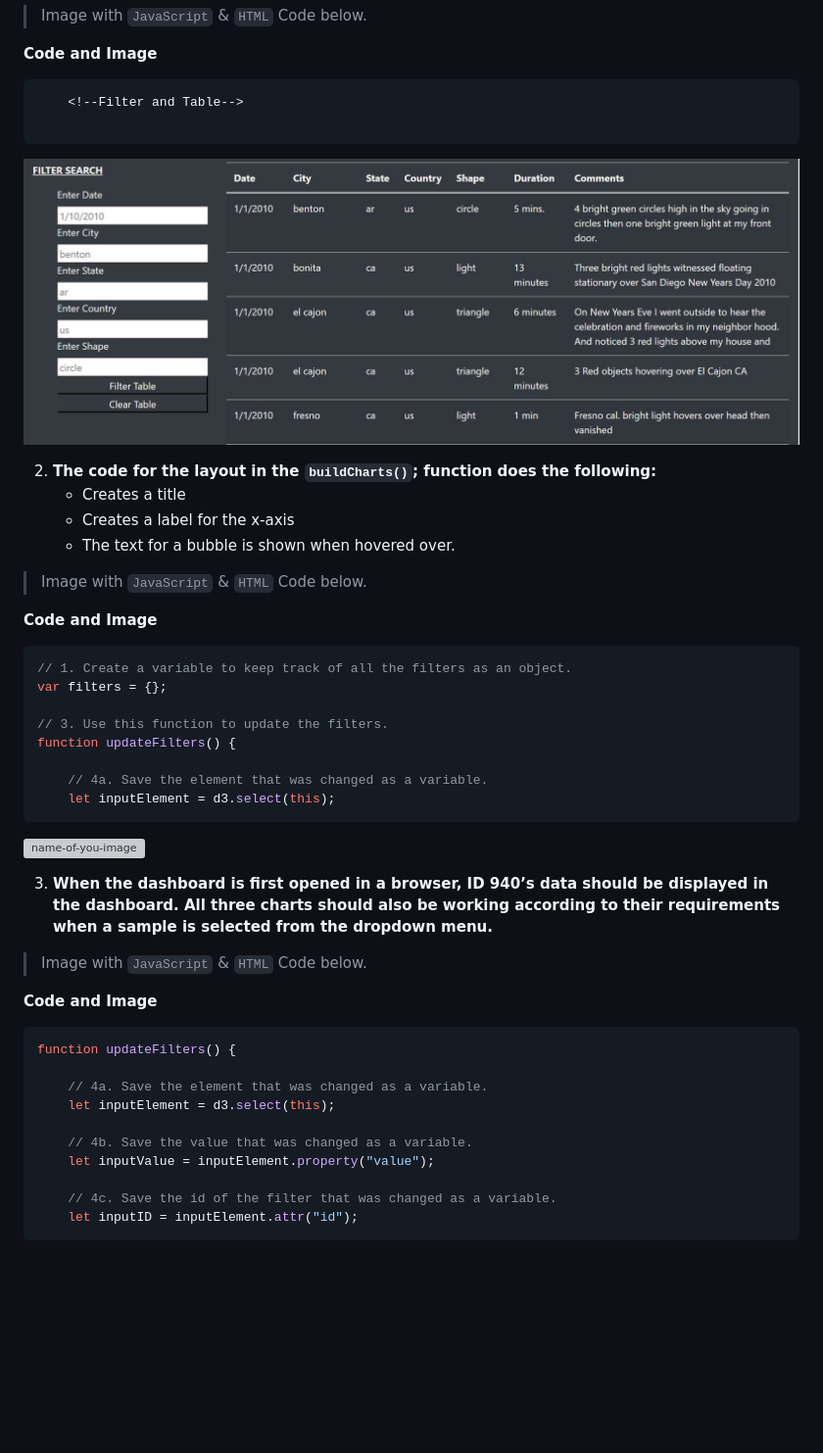
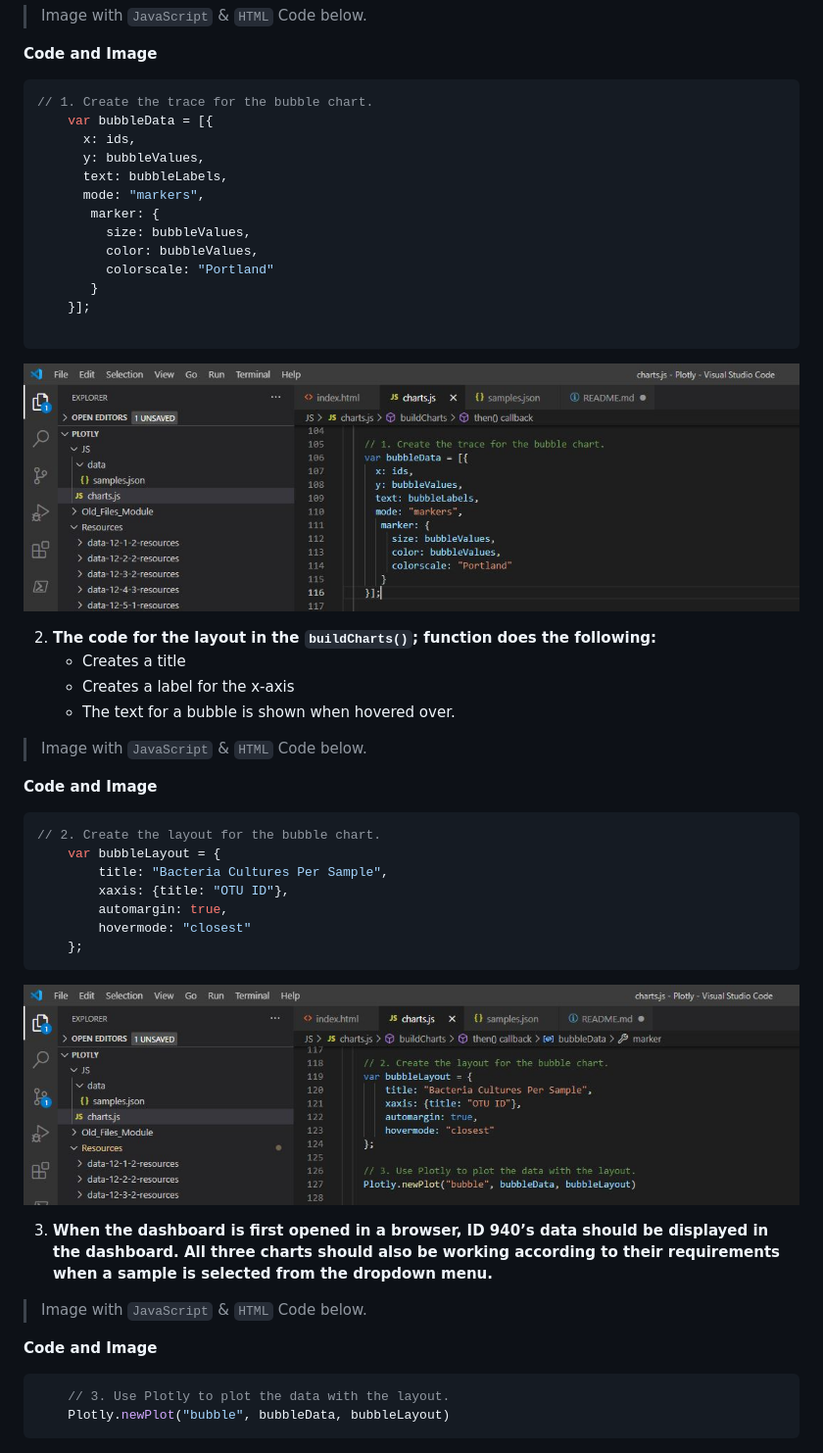
Before and after one commit to emmanuelmartinezs/Plotly, a Markdown page: README.md, the part around the change. Shown: that part at 98% size. GitHub-like rendering; pictures changed too: Resources/Images/2.1.JPG, Resources/Images/2.2.JPG (added); blank space fills up the shorter version; grey boxes are pictures that could not be loaded.

`````diff
--- a/README.md
+++ b/README.md
@@ -494,8 +494,19 @@ Your bubble chart should look like the following image:
 **Code and Image**
 
 
-````html
-    <!--Filter and Table-->
+````java
+// 1. Create the trace for the bubble chart.
+    var bubbleData = [{
+      x: ids,
+      y: bubbleValues,
+      text: bubbleLabels,
+      mode: "markers",
+       marker: {
+         size: bubbleValues,
+         color: bubbleValues,
+         colorscale: "Portland"
+       }
+    }];
 
 ````
 
@@ -515,14 +526,13 @@ Your bubble chart should look like the following image:
 
 
 ````java
-// 1. Create a variable to keep track of all the filters as an object.
-var filters = {};
-
-// 3. Use this function to update the filters.
-function updateFilters() {
-
-    // 4a. Save the element that was changed as a variable.
-    let inputElement = d3.select(this);
+// 2. Create the layout for the bubble chart.
+    var bubbleLayout = {
+        title: "Bacteria Cultures Per Sample",
+        xaxis: {title: "OTU ID"},
+        automargin: true,
+        hovermode: "closest"
+    };
 ````
 
 ![name-of-you-image](https://github.com/emmanuelmartinezs/Plotly/blob/main/Resources/Images/2.2.JPG?raw=true)
@@ -538,16 +548,8 @@ function updateFilters() {
 
 
 ````java
-function updateFilters() {
-
-    // 4a. Save the element that was changed as a variable.
-    let inputElement = d3.select(this);
-
-    // 4b. Save the value that was changed as a variable.
-    let inputValue = inputElement.property("value");
-
-    // 4c. Save the id of the filter that was changed as a variable.
-    let inputID = inputElement.attr("id");
+    // 3. Use Plotly to plot the data with the layout.
+    Plotly.newPlot("bubble", bubbleData, bubbleLayout)
 ````
 
 ![name-of-you-image](https://github.com/emmanuelmartinezs/Plotly/blob/main/Resources/Images/2.3.JPG?raw=true)
`````
Also changed, not shown: Resources/Images/1.5.JPG (deleted), Resources/Images/2.3.JPG (added).
